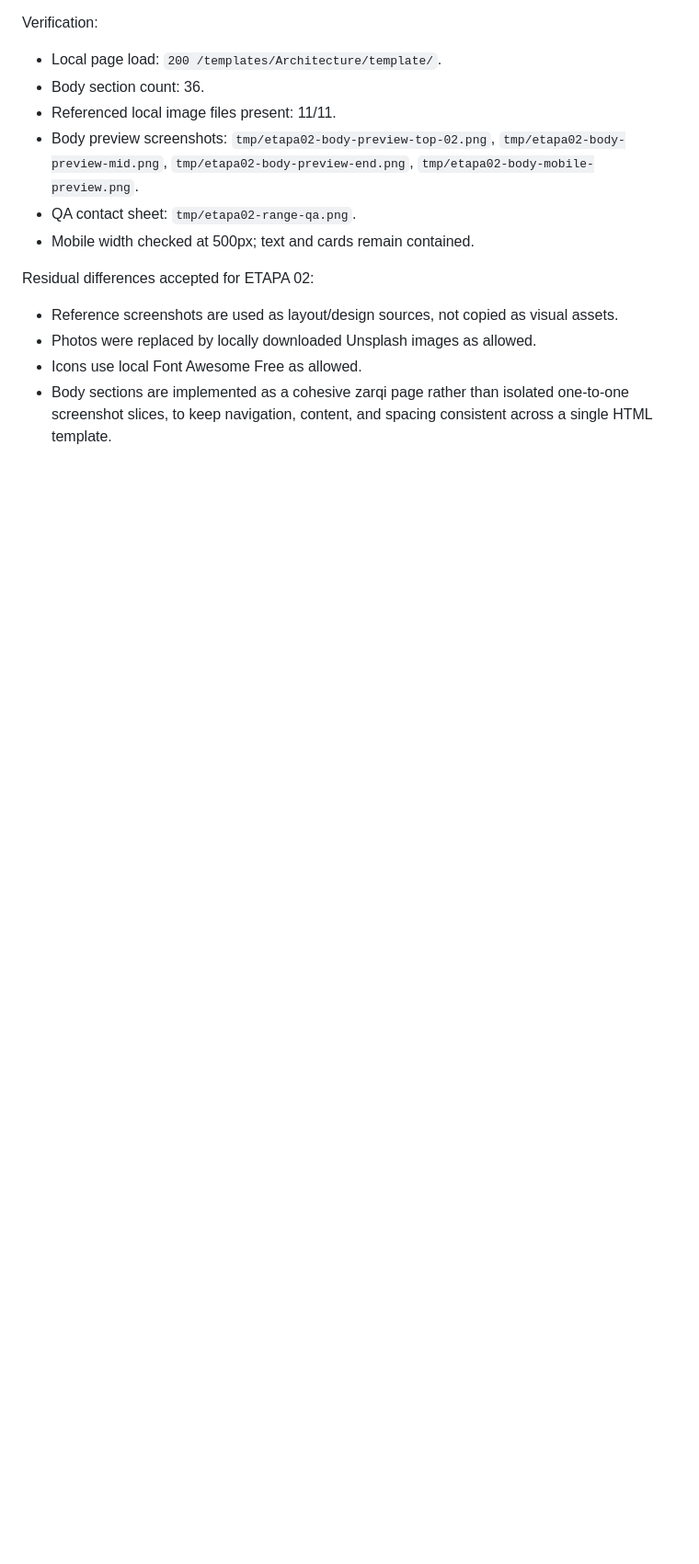
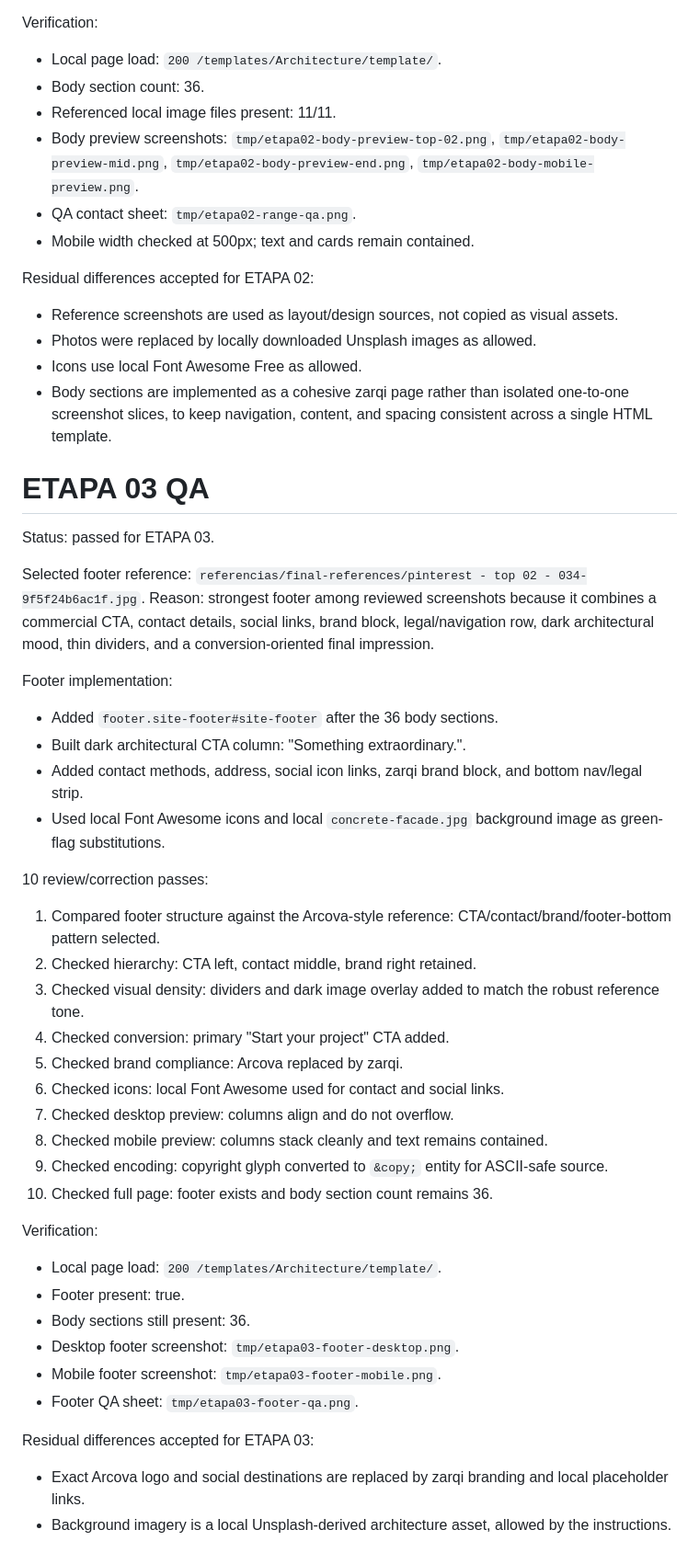
Before and after one commit to eduardosrios/zarqi, a Markdown page: design-qa.md, the part around the change. Shown at 92% size. Rendered like a GitHub page; blank space fills up the shorter version.

Commit message:
Document stage three footer QA

```diff
--- a/design-qa.md
+++ b/design-qa.md
@@ -126,3 +126,39 @@ Residual differences accepted for ETAPA 02:
 - Photos were replaced by locally downloaded Unsplash images as allowed.
 - Icons use local Font Awesome Free as allowed.
 - Body sections are implemented as a cohesive zarqi page rather than isolated one-to-one screenshot slices, to keep navigation, content, and spacing consistent across a single HTML template.
+# ETAPA 03 QA
+
+Status: passed for ETAPA 03.
+
+Selected footer reference: `referencias/final-references/pinterest - top 02 - 034-9f5f24b6ac1f.jpg`.
+Reason: strongest footer among reviewed screenshots because it combines a commercial CTA, contact details, social links, brand block, legal/navigation row, dark architectural mood, thin dividers, and a conversion-oriented final impression.
+
+Footer implementation:
+- Added `footer.site-footer#site-footer` after the 36 body sections.
+- Built dark architectural CTA column: "Something extraordinary.".
+- Added contact methods, address, social icon links, zarqi brand block, and bottom nav/legal strip.
+- Used local Font Awesome icons and local `concrete-facade.jpg` background image as green-flag substitutions.
+
+10 review/correction passes:
+1. Compared footer structure against the Arcova-style reference: CTA/contact/brand/footer-bottom pattern selected.
+2. Checked hierarchy: CTA left, contact middle, brand right retained.
+3. Checked visual density: dividers and dark image overlay added to match the robust reference tone.
+4. Checked conversion: primary "Start your project" CTA added.
+5. Checked brand compliance: Arcova replaced by zarqi.
+6. Checked icons: local Font Awesome used for contact and social links.
+7. Checked desktop preview: columns align and do not overflow.
+8. Checked mobile preview: columns stack cleanly and text remains contained.
+9. Checked encoding: copyright glyph converted to `&copy;` entity for ASCII-safe source.
+10. Checked full page: footer exists and body section count remains 36.
+
+Verification:
+- Local page load: `200 /templates/Architecture/template/`.
+- Footer present: true.
+- Body sections still present: 36.
+- Desktop footer screenshot: `tmp/etapa03-footer-desktop.png`.
+- Mobile footer screenshot: `tmp/etapa03-footer-mobile.png`.
+- Footer QA sheet: `tmp/etapa03-footer-qa.png`.
+
+Residual differences accepted for ETAPA 03:
+- Exact Arcova logo and social destinations are replaced by zarqi branding and local placeholder links.
+- Background imagery is a local Unsplash-derived architecture asset, allowed by the instructions.
```
